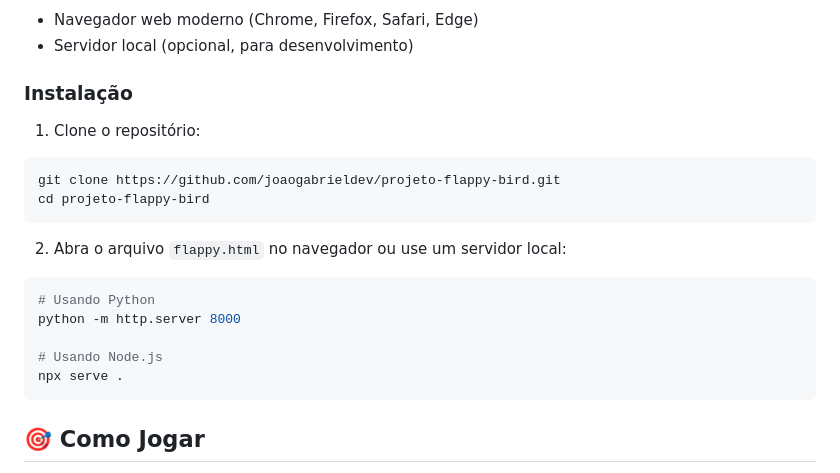
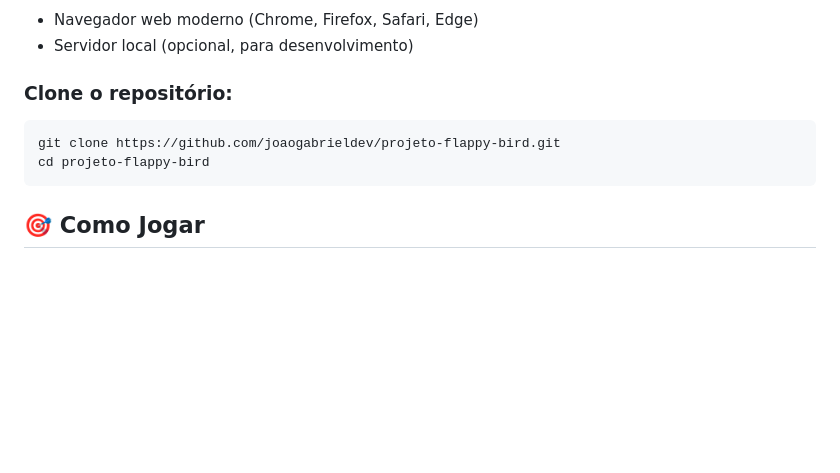
Before and after one commit to joaogabrieldev/projeto-flappy-bird, a Markdown page: README.md, the part around the change. Drawn GitHub-style; blank space fills up the shorter version.

````diff
--- a/README.md
+++ b/README.md
@@ -103,19 +103,10 @@ projeto-flappy-bird/
 - Navegador web moderno (Chrome, Firefox, Safari, Edge)
 - Servidor local (opcional, para desenvolvimento)
 
-### Instalação
-1. Clone o repositório:
+### Clone o repositório:
 ```bash
 git clone https://github.com/joaogabrieldev/projeto-flappy-bird.git
 cd projeto-flappy-bird
-```
-2. Abra o arquivo `flappy.html` no navegador ou use um servidor local:
-```bash
-# Usando Python
-python -m http.server 8000
-
-# Usando Node.js
-npx serve .
 ```
 
 ## 🎯 Como Jogar
````
